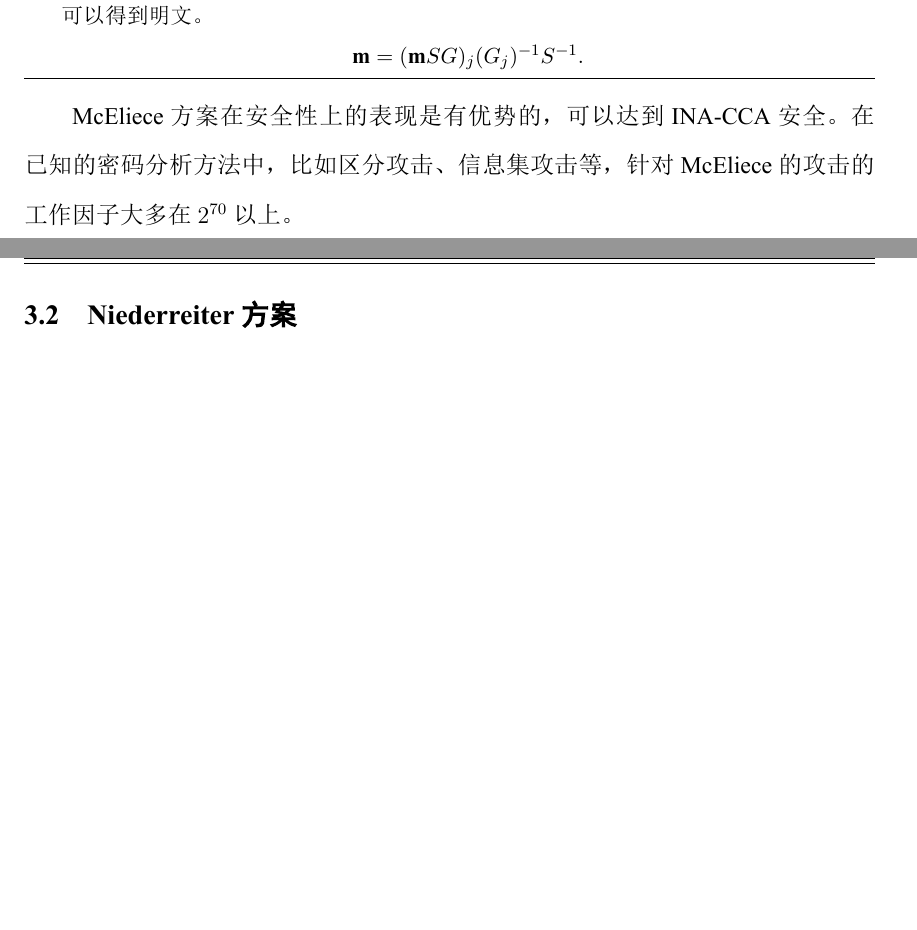
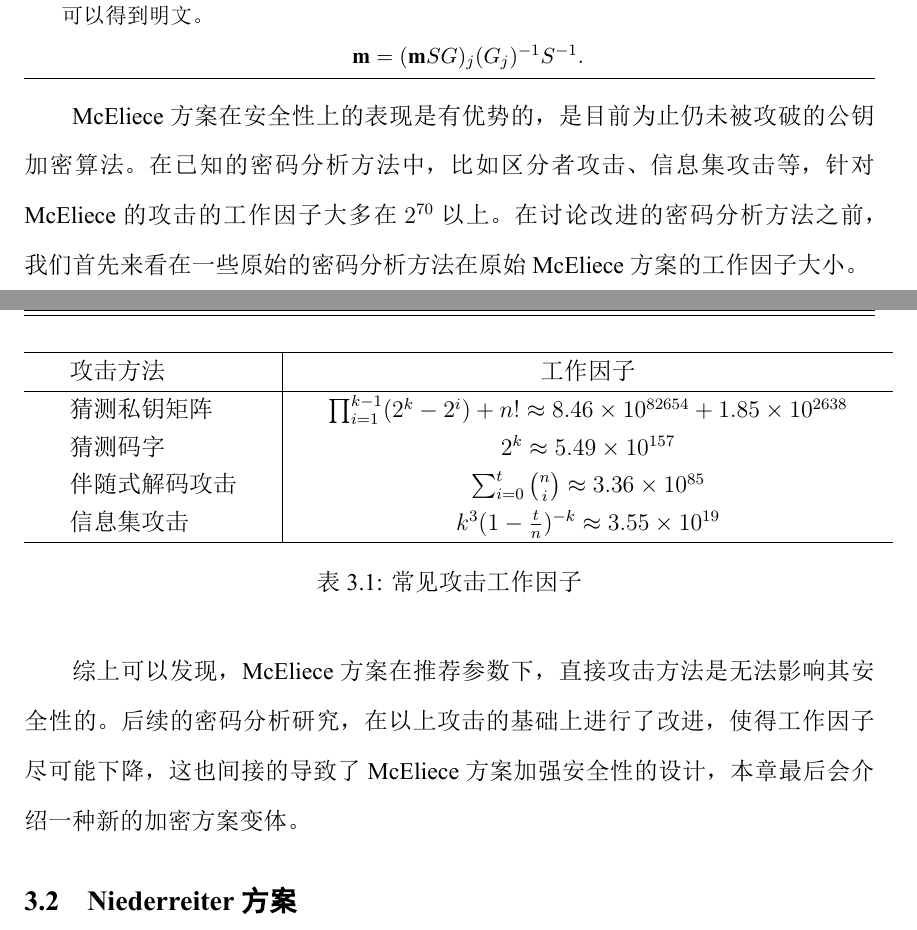
Before and after one commit to Tangjiafeng/graduationdisseration, a LaTeX thesis (Sun-2016.tex, which reads C3-CHAP3.tex): two parts of pages 30 and 31 of 64, joined at a grey line, cut so that both start at the same text, the shorter picture padded with empty space. The pictures show the PDF file Sun-2016.pdf that the author committed with the source.

Commit message:
补充内容

```diff
--- a/C3-CHAP3.tex
+++ b/C3-CHAP3.tex
@@ -86,7 +86,25 @@ McEliece在公钥尺寸的表现不够好，但是加密过程十分简单，位
 	\end{algorithmic}
 \end{breakablealgorithm}
 
-McEliece方案在安全性上的表现是有优势的，是目前为止仍未攻破的公钥加密算法。在已知的密码分析方法中，比如区分攻击、信息集攻击等，针对McEliece的攻击的工作因子大多在$2^{70}$以上。
+McEliece方案在安全性上的表现是有优势的，是目前为止仍未被攻破的公钥加密算法。在已知的密码分析方法中，比如区分者攻击、信息集攻击等，针对McEliece的攻击的工作因子大多在$2^{70}$以上。在讨论改进的密码分析方法之前，我们首先来看在一些原始的密码分析方法在原始McEliece方案的工作因子大小。
+
+\begin{table}[H]
+\centering
+\setlength{\tabcolsep}{8mm}{
+	\begin{tabular}{l|c}
+		\hline
+		攻击方法 & 工作因子 \\
+		\hline
+		猜测私钥矩阵 & $\prod_{i=1}^{k - 1}(2^k - 2^i) + n! \approx 8.46 \times 10^{82654} + 1.85 \times 10^{2638}$ \\
+		猜测码字 & $2^k \approx 5.49 \times 10^{157}$ \\
+		伴随式解码攻击 & $\sum_{i=0}^{t}\binom{n}{i} \approx 3.36 \times 10^{85}$ \\
+		信息集攻击 & $k^3(1 - \frac{t}{n})^{-k} \approx 3.55 \times 10^{19}$ \\
+		\hline
+    \end{tabular}
+    }
+\caption{常见攻击工作因子}\label{wf_table}
+\end{table}
+综上可以发现，McEliece方案在推荐参数下，直接攻击方法是无法影响其安全性的。后续的密码分析研究，在以上攻击的基础上进行了改进，使得工作因子尽可能下降，这也间接的导致了McEliece方案加强安全性的设计，本章最后会介绍一种新的加密方案变体。
 
 \section{Niederreiter方案}
 1986年，Niderreiter对McEliece公钥密码方案做出改进，提出了一种Niederreiter公钥密码方案。该密码方案基于的困难问题也是随机线性码的译码困难问题，只是利用的角度有所不同。Niderreiter密码方案隐藏了Goppa码的校验矩阵，于是在公钥尺寸上有所减少，但是还是没有达到实用的要求。
```
Also changed, not shown: Sun-2016.pdf, 7 other files.
